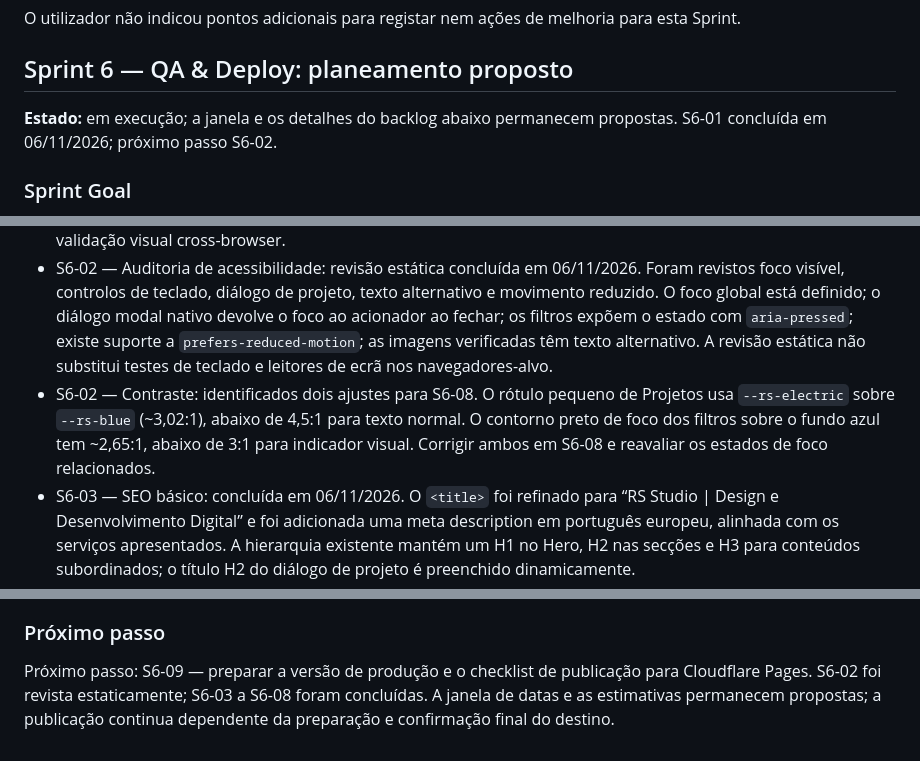
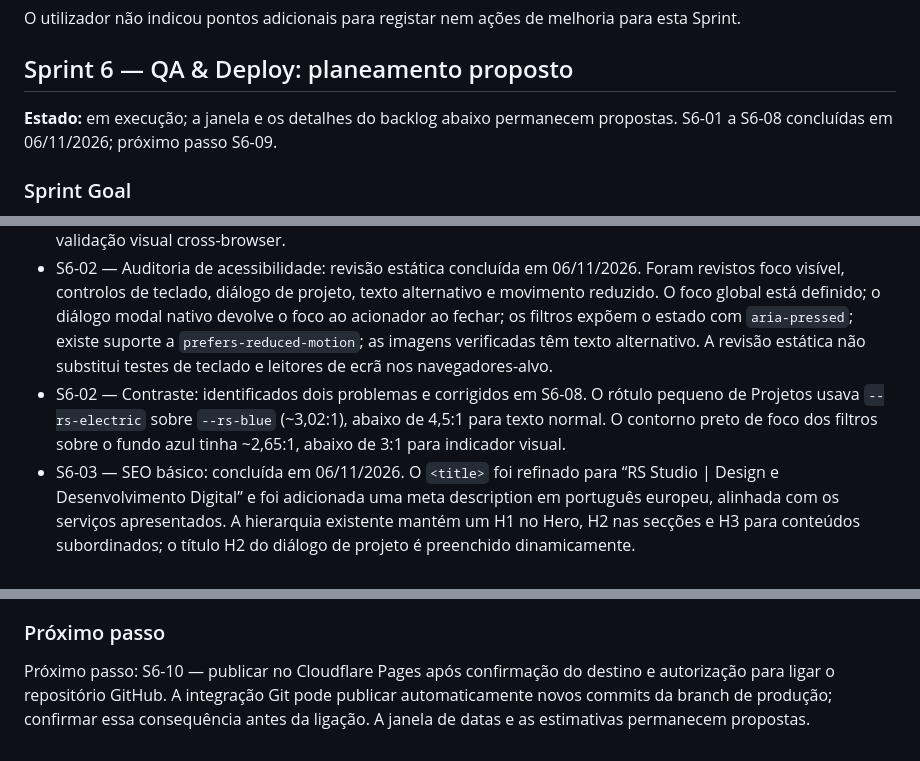
Before and after one commit to ronaldoLS/rs-studio, a Markdown page: docs/RS-STUDIO-PROJECT.md, 3 parts joined by grey strips. Drawn GitHub-style.

```diff
--- a/docs/RS-STUDIO-PROJECT.md
+++ b/docs/RS-STUDIO-PROJECT.md
@@ -1361,7 +1361,7 @@ O utilizador não indicou pontos adicionais para registar nem ações de melhori
 
 ## Sprint 6 — QA & Deploy: planeamento proposto
 
-**Estado:** em execução; a janela e os detalhes do backlog abaixo permanecem propostas. S6-01 concluída em 06/11/2026; próximo passo S6-02.
+**Estado:** em execução; a janela e os detalhes do backlog abaixo permanecem propostas. S6-01 a S6-08 concluídas em 06/11/2026; próximo passo S6-09.
 
 ### Sprint Goal
 
@@ -1391,7 +1391,7 @@ O utilizador não indicou pontos adicionais para registar nem ações de melhori
 
 - S6-01 — Auditoria HTML: concluída em 06/11/2026 por revisão estática. Confirmados idioma `pt-PT`, viewport, um único H1, seis secções com IDs únicos, destinos para todos os links internos analisados e texto alternativo em todas as imagens. Não foram encontrados problemas estruturais prioritários; a auditoria não substitui validação visual cross-browser.
 - S6-02 — Auditoria de acessibilidade: revisão estática concluída em 06/11/2026. Foram revistos foco visível, controlos de teclado, diálogo de projeto, texto alternativo e movimento reduzido. O foco global está definido; o diálogo modal nativo devolve o foco ao acionador ao fechar; os filtros expõem o estado com `aria-pressed`; existe suporte a `prefers-reduced-motion`; as imagens verificadas têm texto alternativo. A revisão estática não substitui testes de teclado e leitores de ecrã nos navegadores-alvo.
-- S6-02 — Contraste: identificados dois ajustes para S6-08. O rótulo pequeno de Projetos usa `--rs-electric` sobre `--rs-blue` (~3,02:1), abaixo de 4,5:1 para texto normal. O contorno preto de foco dos filtros sobre o fundo azul tem ~2,65:1, abaixo de 3:1 para indicador visual. Corrigir ambos em S6-08 e reavaliar os estados de foco relacionados.
+- S6-02 — Contraste: identificados dois problemas e corrigidos em S6-08. O rótulo pequeno de Projetos usava `--rs-electric` sobre `--rs-blue` (~3,02:1), abaixo de 4,5:1 para texto normal. O contorno preto de foco dos filtros sobre o fundo azul tinha ~2,65:1, abaixo de 3:1 para indicador visual.
 - S6-03 — SEO básico: concluída em 06/11/2026. O `<title>` foi refinado para “RS Studio | Design e Desenvolvimento Digital” e foi adicionada uma meta description em português europeu, alinhada com os serviços apresentados. A hierarquia existente mantém um H1 no Hero, H2 nas secções e H3 para conteúdos subordinados; o título H2 do diálogo de projeto é preenchido dinamicamente.
 - S6-04 — Otimização de imagens: concluída em 06/11/2026. Três imagens grandes da galeria (duas de Archery Valley VR e uma de Fuel Rush) foram regravadas como JPEG qualidade 92, mantendo as dimensões originais e sem diferença visual relevante na comparação. O peso conjunto caiu de aproximadamente 1,85 MB para 0,53 MB (cerca de 72%). As imagens da galeria passaram a usar descodificação assíncrona; as restantes imagens foram mantidas porque já têm dimensões e peso reduzidos.
 - S6-05 — Performance de carregamento: concluída em 06/11/2026 por análise estática e build de produção. A folha de estilos externa da Oxanium foi retirada do `@import` CSS e colocada no `<head>` para ser descoberta mais cedo; foram adicionados `preconnect` a `fonts.googleapis.com` e `fonts.gstatic.com`. O fundo do Hero foi convertido de PNG para JPEG qualidade 90, mantendo as dimensões de 1672 × 941 e aparência visual equivalente; o recurso caiu de 1,59 MB para 0,15 MB (~90%). O carregamento da fonte continua dependente da Google Fonts, com fontes de sistema como fallback.
@@ -1415,4 +1416,4 @@ A plataforma escolhida para a publicação inicial é Cloudflare Pages, usando o
 
 ### Próximo passo
 
-Próximo passo: S6-09 — preparar a versão de produção e o checklist de publicação para Cloudflare Pages. S6-02 foi revista estaticamente; S6-03 a S6-08 foram concluídas. A janela de datas e as estimativas permanecem propostas; a publicação continua dependente da preparação e confirmação final do destino.
+Próximo passo: S6-10 — publicar no Cloudflare Pages após confirmação do destino e autorização para ligar o repositório GitHub. A integração Git pode publicar automaticamente novos commits da branch de produção; confirmar essa consequência antes da ligação. A janela de datas e as estimativas permanecem propostas.
```
Also changed, not shown: other parts of docs/RS-STUDIO-PROJECT.md (+1 -0 lines), docs/CLOUDFLARE-PAGES-DEPLOY-CHECKLIST.md (added, +49 -0 lines).
